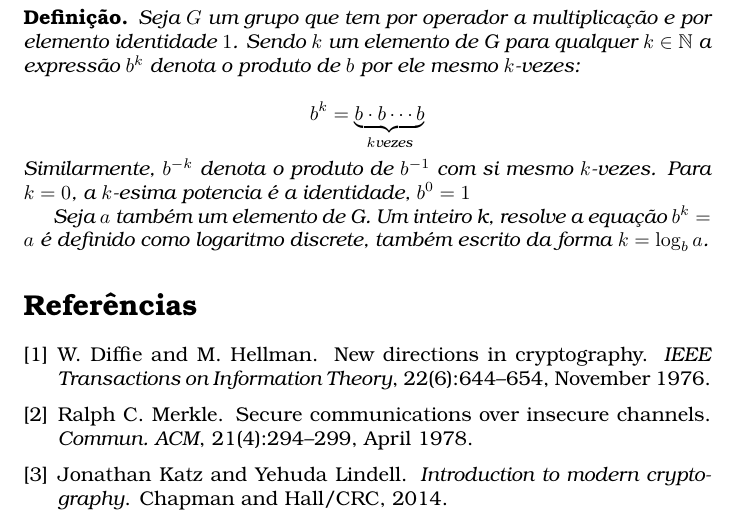
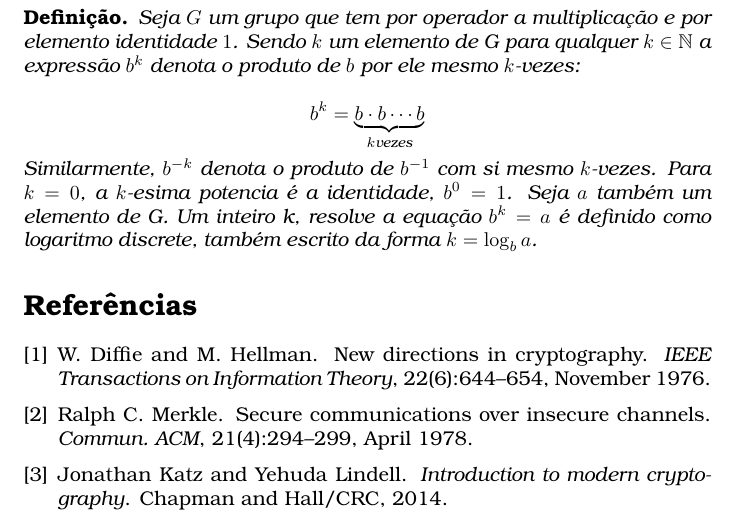
Before and after one commit to jadermcs/Diffie-Hellman, a LaTeX paper (main.tex): part of page 5 of 5, cut so that both start at the same text. Compiled offline with pdfLaTeX.

Commit message:
update notes

```diff
--- a/main.tex
+++ b/main.tex
@@ -209,10 +209,9 @@ situem nos casos de solução eficiente.
     b^{k}=\underbrace{b\cdot b\cdots b}_{k\text{vezes}}
     \]
     Similarmente, $b^{-k}$ denota o produto de $b^{-1}$ com si mesmo $k$-vezes.
-    Para $k=0$, a $k$-esima potencia é a identidade, $b^0=1$
-
-    Seja $a$ também um elemento de G. Um inteiro k, resolve a equação $b^k=a$ é
-    definido como logaritmo discrete, também escrito da forma $k=\log_b{a}$.
+    Para $k=0$, a $k$-esima potencia é a identidade, $b^0=1$. Seja $a$ também
+    um elemento de G. Um inteiro k, resolve a equação $b^k=a$ é definido como
+    logaritmo discrete, também escrito da forma $k=\log_b{a}$.
 \end{definition}
 
 %%% EXPLICAR PORQUE DIFICIL COMPUTAR O K
```
